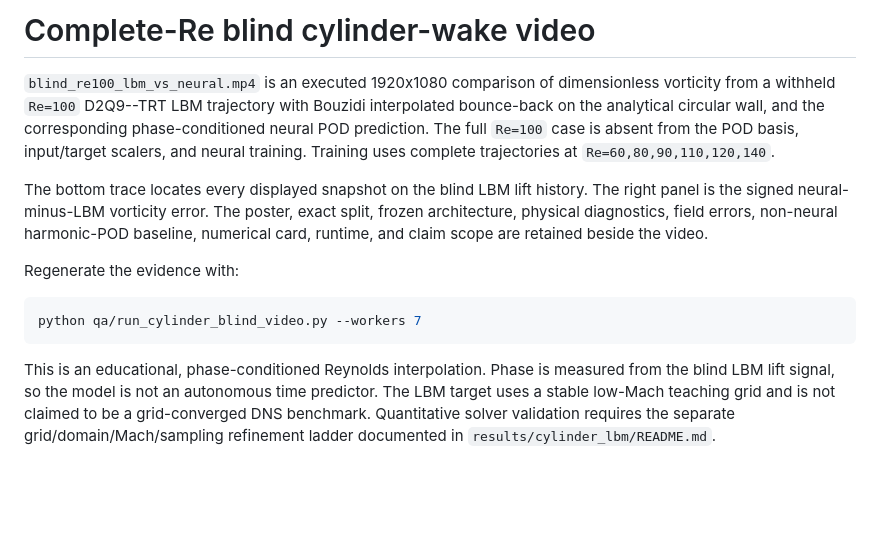
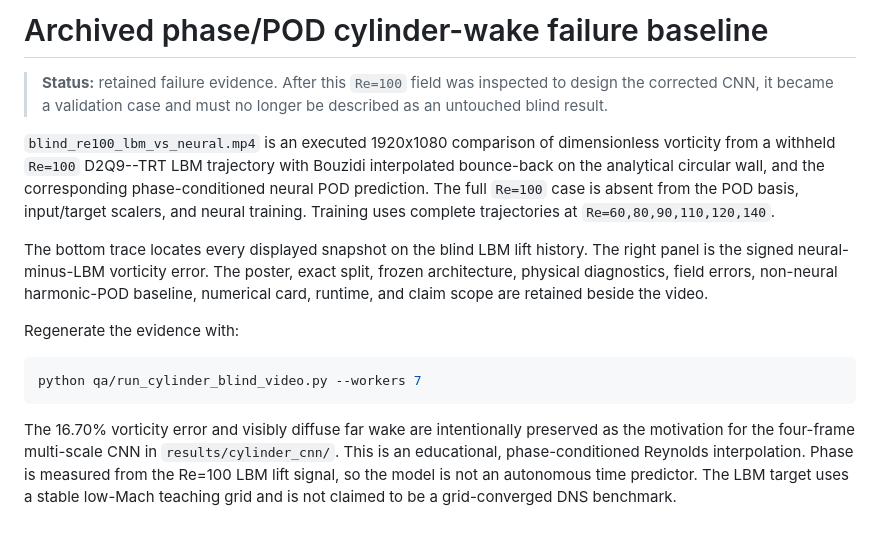
Before and after one commit to Ehsan-Roohi/FlowMLLab, a Markdown page: results/cylinder_ml/README.md, the part around the change. GitHub-like rendering; blank space fills up the shorter version.

````diff
--- a/results/cylinder_ml/README.md
+++ b/results/cylinder_ml/README.md
@@ -1,4 +1,8 @@
-# Complete-Re blind cylinder-wake video
+# Archived phase/POD cylinder-wake failure baseline
+
+> **Status:** retained failure evidence. After this `Re=100` field was inspected
+> to design the corrected CNN, it became a validation case and must no longer
+> be described as an untouched blind result.
 
 `blind_re100_lbm_vs_neural.mp4` is an executed 1920x1080 comparison of
 dimensionless vorticity from a withheld `Re=100` D2Q9--TRT LBM trajectory with
@@ -20,9 +24,9 @@ Regenerate the evidence with:
 python qa/run_cylinder_blind_video.py --workers 7
 ```
 
-This is an educational, phase-conditioned Reynolds interpolation.  Phase is
-measured from the blind LBM lift signal, so the model is not an autonomous
-time predictor.  The LBM target uses a stable low-Mach teaching grid and is not
-claimed to be a grid-converged DNS benchmark.  Quantitative solver validation
-requires the separate grid/domain/Mach/sampling refinement ladder documented
-in `results/cylinder_lbm/README.md`.
+The 16.70% vorticity error and visibly diffuse far wake are intentionally
+preserved as the motivation for the four-frame multi-scale CNN in
+`results/cylinder_cnn/`. This is an educational, phase-conditioned Reynolds
+interpolation. Phase is measured from the Re=100 LBM lift signal, so the model
+is not an autonomous time predictor. The LBM target uses a stable low-Mach
+teaching grid and is not claimed to be a grid-converged DNS benchmark.
````
Also changed, not shown: README.md (+25 -16 lines), results/cylinder_cnn/README.md (added, +50 -0 lines), results/cylinder_cnn/re100_validation_downstream.png (added), results/cylinder_cnn/re105_blind_downstream.png (added), results/cylinder_cnn/re105_lbm_vs_multiscale_cnn_poster.png (added), 13 other files.
